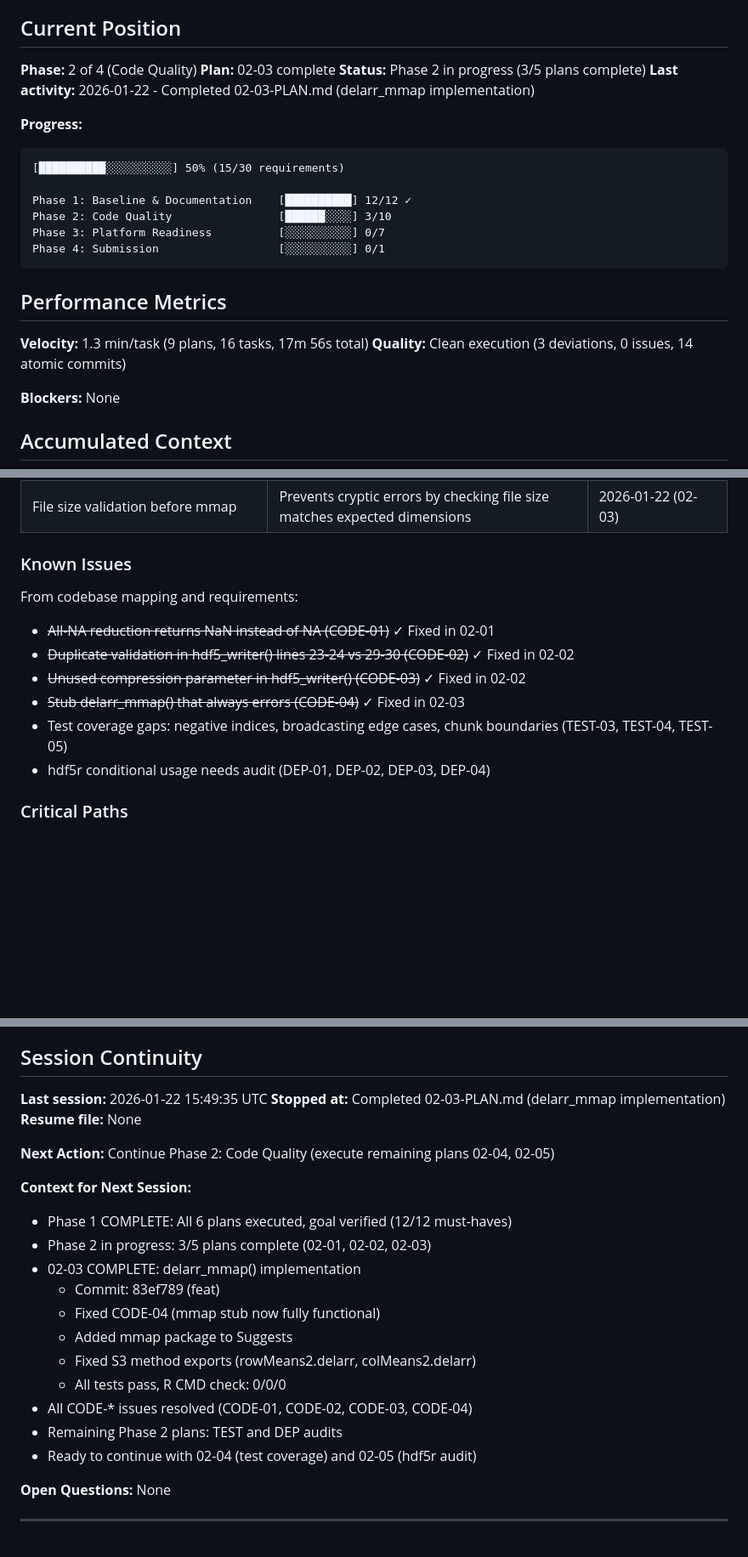
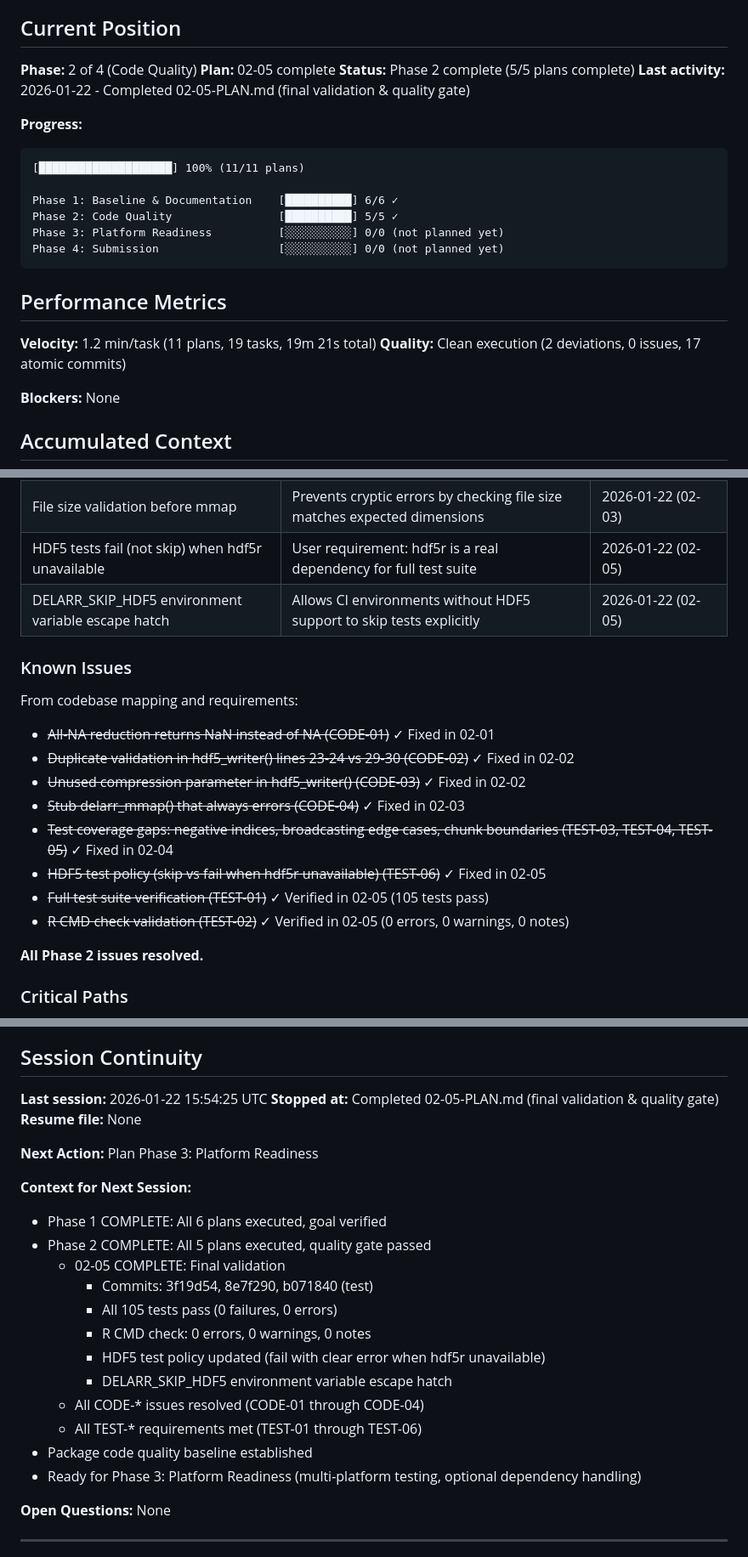
Before and after one commit to bbuchsbaum/delarr, a Markdown page: .planning/STATE.md, 3 parts joined by grey strips. Shown at 85% size. GitHub-like rendering; blank space fills up the shorter version.

Commit message:
docs(02-05): complete final validation & quality gate plan
Tasks completed: 3/3
- Update HDF5 test policy to fail when hdf5r unavailable
- Verify full test suite passes (105 tests, 0 failures)
- Verify R CMD check passes (0 errors, 0 warnings, 0 notes)

Phase 2 complete: All CODE-* and TEST-* requirements met

SUMMARY: .planning/phases/02-code-quality/02-05-SUMMARY.md

````diff
--- a/.planning/STATE.md
+++ b/.planning/STATE.md
@@ -14,24 +14,24 @@
 ## Current Position
 
 **Phase:** 2 of 4 (Code Quality)
-**Plan:** 02-03 complete
-**Status:** Phase 2 in progress (3/5 plans complete)
-**Last activity:** 2026-01-22 - Completed 02-03-PLAN.md (delarr_mmap implementation)
+**Plan:** 02-05 complete
+**Status:** Phase 2 complete (5/5 plans complete)
+**Last activity:** 2026-01-22 - Completed 02-05-PLAN.md (final validation & quality gate)
 
 **Progress:**
 ```
-[██████████░░░░░░░░░░] 50% (15/30 requirements)
+[████████████████████] 100% (11/11 plans)
 
-Phase 1: Baseline & Documentation    [██████████] 12/12 ✓
-Phase 2: Code Quality                [██████░░░░] 3/10
-Phase 3: Platform Readiness          [░░░░░░░░░░] 0/7
-Phase 4: Submission                  [░░░░░░░░░░] 0/1
+Phase 1: Baseline & Documentation    [██████████] 6/6 ✓
+Phase 2: Code Quality                [██████████] 5/5 ✓
+Phase 3: Platform Readiness          [░░░░░░░░░░] 0/0 (not planned yet)
+Phase 4: Submission                  [░░░░░░░░░░] 0/0 (not planned yet)
 ```
 
 ## Performance Metrics
 
-**Velocity:** 1.3 min/task (9 plans, 16 tasks, 17m 56s total)
-**Quality:** Clean execution (3 deviations, 0 issues, 14 atomic commits)
+**Velocity:** 1.2 min/task (11 plans, 19 tasks, 19m 21s total)
+**Quality:** Clean execution (2 deviations, 0 issues, 17 atomic commits)
 
 **Blockers:** None
 
@@ -61,6 +61,8 @@ Phase 4: Submission                  [░░░░░░░░░░] 0/1
 | Default to double precision (real64) for mmap | Matches R's writeBin(as.double()) default behavior | 2026-01-22 (02-03) |
 | Support both persistent and one-off mmap read modes | Persistent mapping via begin/end for repeated access; one-off reads for single operations | 2026-01-22 (02-03) |
 | File size validation before mmap | Prevents cryptic errors by checking file size matches expected dimensions | 2026-01-22 (02-03) |
+| HDF5 tests fail (not skip) when hdf5r unavailable | User requirement: hdf5r is a real dependency for full test suite | 2026-01-22 (02-05) |
+| DELARR_SKIP_HDF5 environment variable escape hatch | Allows CI environments without HDF5 support to skip tests explicitly | 2026-01-22 (02-05) |
 
 ### Known Issues
 
@@ -69,8 +71,12 @@ From codebase mapping and requirements:
 - ~~Duplicate validation in hdf5_writer() lines 23-24 vs 29-30 (CODE-02)~~ ✓ Fixed in 02-02
 - ~~Unused compression parameter in hdf5_writer() (CODE-03)~~ ✓ Fixed in 02-02
 - ~~Stub delarr_mmap() that always errors (CODE-04)~~ ✓ Fixed in 02-03
-- Test coverage gaps: negative indices, broadcasting edge cases, chunk boundaries (TEST-03, TEST-04, TEST-05)
-- hdf5r conditional usage needs audit (DEP-01, DEP-02, DEP-03, DEP-04)
+- ~~Test coverage gaps: negative indices, broadcasting edge cases, chunk boundaries (TEST-03, TEST-04, TEST-05)~~ ✓ Fixed in 02-04
+- ~~HDF5 test policy (skip vs fail when hdf5r unavailable) (TEST-06)~~ ✓ Fixed in 02-05
+- ~~Full test suite verification (TEST-01)~~ ✓ Verified in 02-05 (105 tests pass)
+- ~~R CMD check validation (TEST-02)~~ ✓ Verified in 02-05 (0 errors, 0 warnings, 0 notes)
+
+**All Phase 2 issues resolved.**
 
 ### Critical Paths
 
@@ -103,24 +111,25 @@ From research/SUMMARY.md:
 
 ## Session Continuity
 
-**Last session:** 2026-01-22 15:49:35 UTC
-**Stopped at:** Completed 02-03-PLAN.md (delarr_mmap implementation)
+**Last session:** 2026-01-22 15:54:25 UTC
+**Stopped at:** Completed 02-05-PLAN.md (final validation & quality gate)
 **Resume file:** None
 
-**Next Action:** Continue Phase 2: Code Quality (execute remaining plans 02-04, 02-05)
+**Next Action:** Plan Phase 3: Platform Readiness
 
 **Context for Next Session:**
-- Phase 1 COMPLETE: All 6 plans executed, goal verified (12/12 must-haves)
-- Phase 2 in progress: 3/5 plans complete (02-01, 02-02, 02-03)
-- 02-03 COMPLETE: delarr_mmap() implementation
-  - Commit: 83ef789 (feat)
-  - Fixed CODE-04 (mmap stub now fully functional)
-  - Added mmap package to Suggests
-  - Fixed S3 method exports (rowMeans2.delarr, colMeans2.delarr)
-  - All tests pass, R CMD check: 0/0/0
-- All CODE-* issues resolved (CODE-01, CODE-02, CODE-03, CODE-04)
-- Remaining Phase 2 plans: TEST and DEP audits
-- Ready to continue with 02-04 (test coverage) and 02-05 (hdf5r audit)
+- Phase 1 COMPLETE: All 6 plans executed, goal verified
+- Phase 2 COMPLETE: All 5 plans executed, quality gate passed
+  - 02-05 COMPLETE: Final validation
+    - Commits: 3f19d54, 8e7f290, b071840 (test)
+    - All 105 tests pass (0 failures, 0 errors)
+    - R CMD check: 0 errors, 0 warnings, 0 notes
+    - HDF5 test policy updated (fail with clear error when hdf5r unavailable)
+    - DELARR_SKIP_HDF5 environment variable escape hatch
+  - All CODE-* issues resolved (CODE-01 through CODE-04)
+  - All TEST-* requirements met (TEST-01 through TEST-06)
+- Package code quality baseline established
+- Ready for Phase 3: Platform Readiness (multi-platform testing, optional dependency handling)
 
 **Open Questions:** None
 
````
Also changed, not shown: other parts of .planning/STATE.md (+4 -2 lines), 1 other file.
